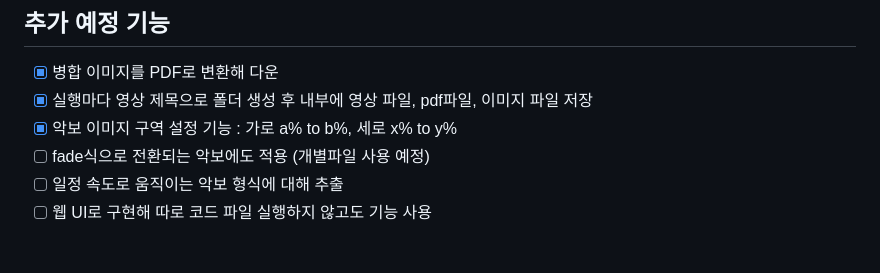
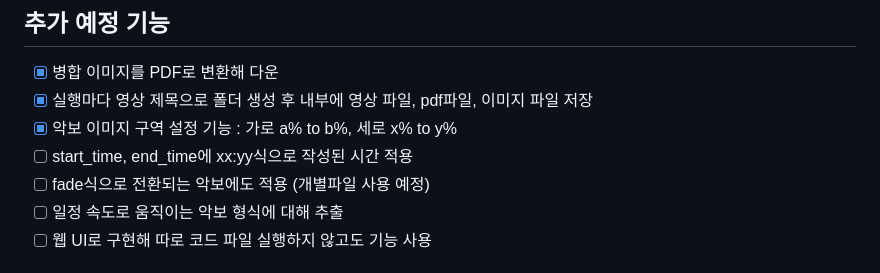
Before and after one commit to anoBand/youtube_score_capturer, a Markdown page: README.md, the part around the change. GitHub-like rendering.

```diff
--- a/README.md
+++ b/README.md
@@ -13,6 +13,7 @@ Korean comment supported. 한국어 주석 있음
 - [X] 병합 이미지를 PDF로 변환해 다운
 - [X] 실행마다 영상 제목으로 폴더 생성 후 내부에 영상 파일, pdf파일, 이미지 파일 저장
 - [X] 악보 이미지 구역 설정 기능 : 가로 a% to b%, 세로 x% to y%
+- [ ] start_time, end_time에 xx:yy식으로 작성된 시간 적용
 - [ ] fade식으로 전환되는 악보에도 적용 (개별파일 사용 예정)
 - [ ] 일정 속도로 움직이는 악보 형식에 대해 추출
 - [ ] 웹 UI로 구현해 따로 코드 파일 실행하지 않고도 기능 사용
```
